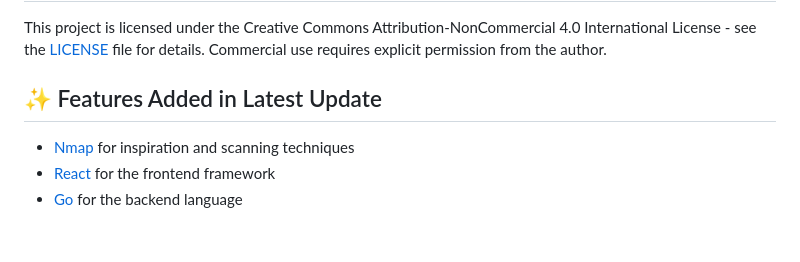
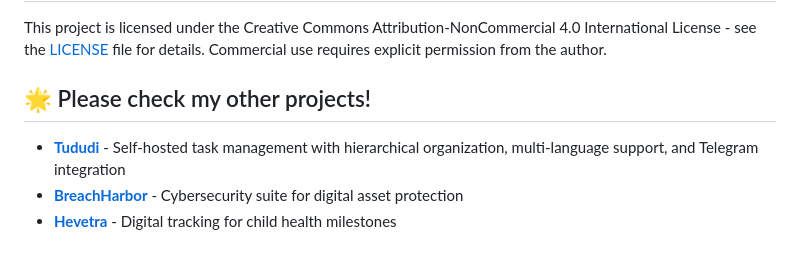
Before and after one commit to timhae/reconya, a Markdown page: README.md, the part around the change. Rendered like a GitHub page.

```diff
--- a/README.md
+++ b/README.md
@@ -271,8 +271,8 @@ Contributions are welcome! Please feel free to submit a Pull Request.
 
 This project is licensed under the Creative Commons Attribution-NonCommercial 4.0 International License - see the [LICENSE](LICENSE) file for details. Commercial use requires explicit permission from the author.
 
-## ✨ Features Added in Latest Update
+## 🌟 Please check my other projects!
 
-- [Nmap](https://nmap.org/) for inspiration and scanning techniques
-- [React](https://reactjs.org/) for the frontend framework
-- [Go](https://golang.org/) for the backend language
+- **[Tududi](https://tududi.com)** -  Self-hosted task management with hierarchical organization, multi-language support, and Telegram integration
+- **[BreachHarbor](https://breachharbor.com)** - Cybersecurity suite for digital asset protection
+- **[Hevetra](https://hevetra.com)** - Digital tracking for child health milestones
```
